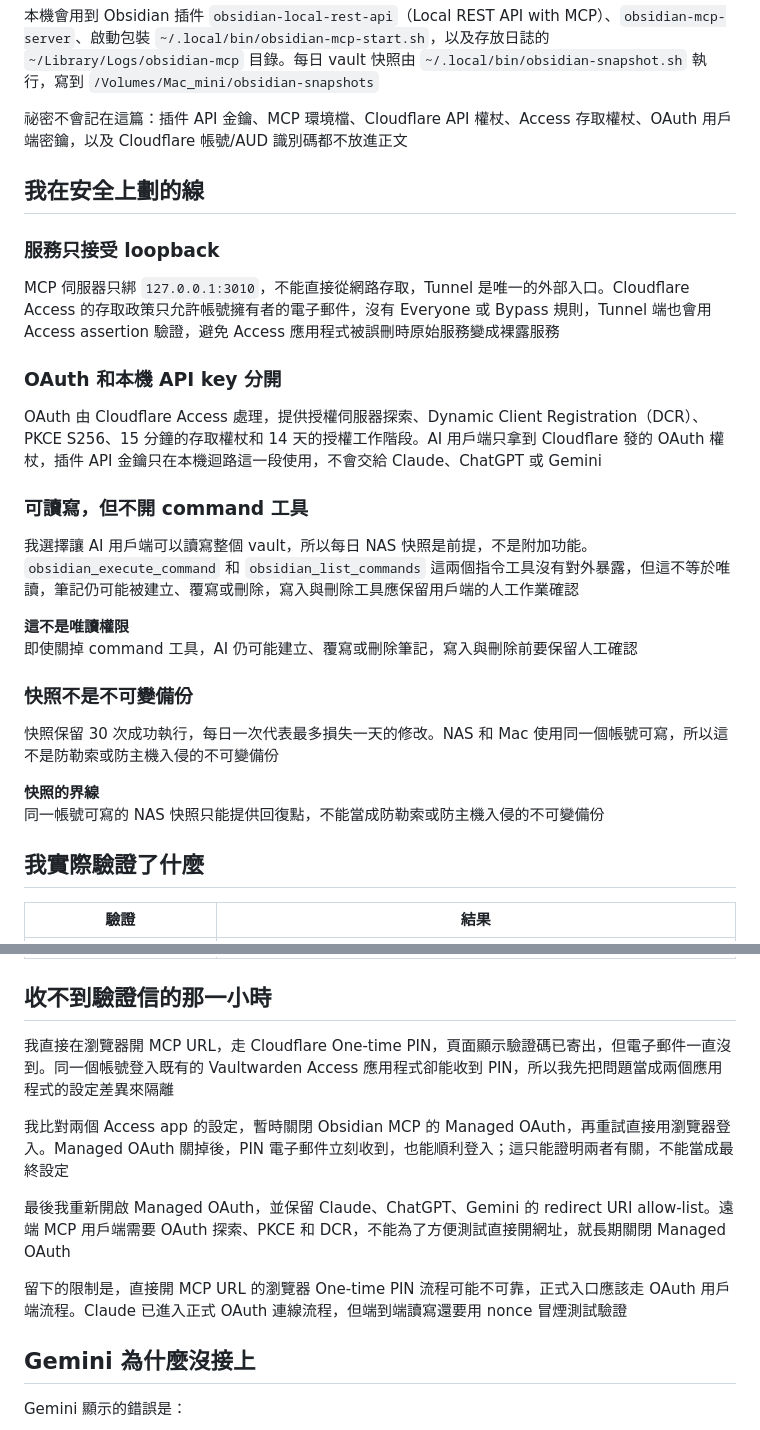
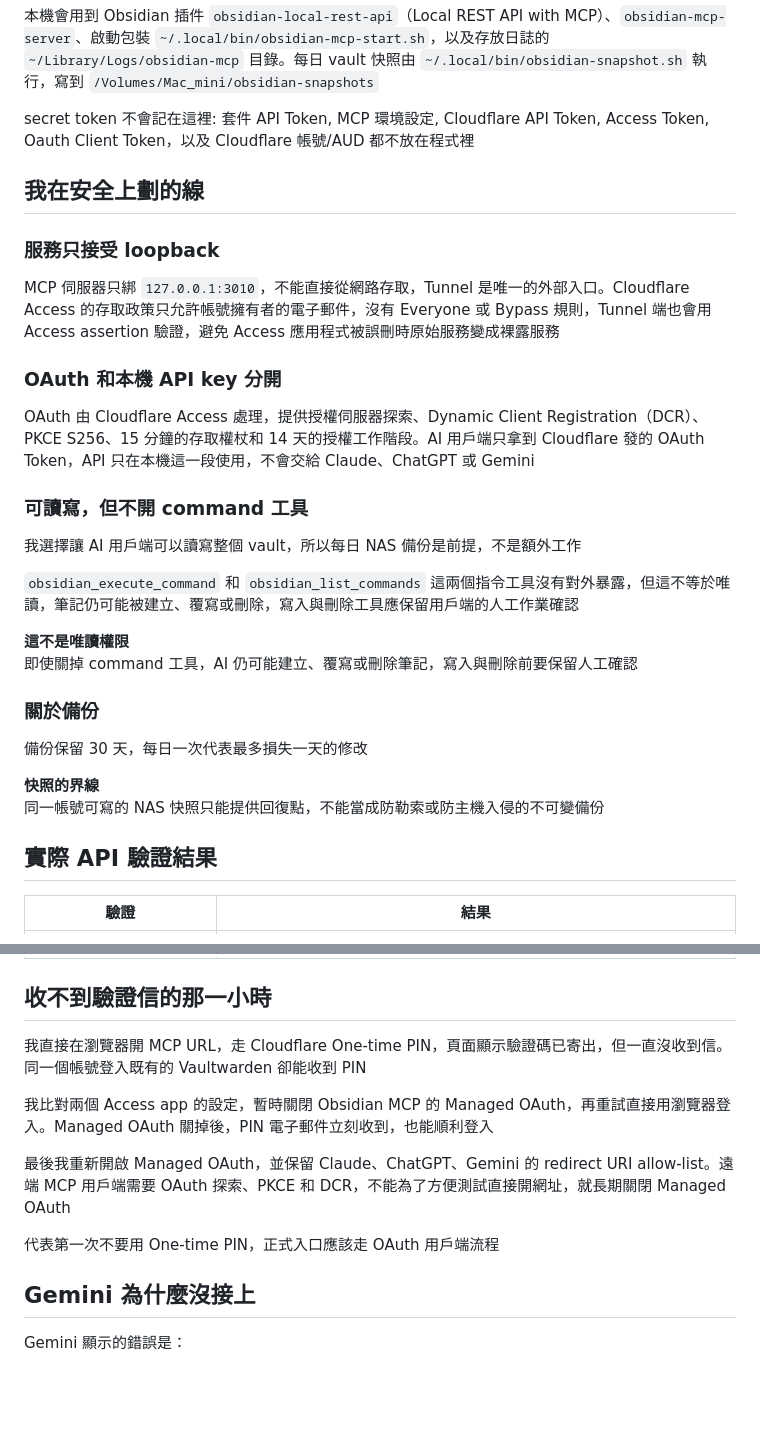
Before and after one commit to iskWang/profile, a Markdown page: content/blog/obsidian-remote-mcp-cloudflare-access.zh.md, 2 parts joined by grey strips. GitHub-like rendering; blank space fills up the shorter version.

Commit message:
Apply PR review suggestions (7 comments)
- Simplify secret list wording, restore Token/API English terms
- Split loopback command-tool paragraph into two
- Rename ## 我實際驗證了什麼 -> ## 實際 API 驗證結果
- Rename ### 快照不是不可變備份 -> ### 關於備份, shorten body to 30-day retention line
- Trim two PIN-incident paragraphs, simplify closing line

```diff
--- a/content/blog/obsidian-remote-mcp-cloudflare-access.zh.md
+++ b/content/blog/obsidian-remote-mcp-cloudflare-access.zh.md
@@ -42,7 +42,7 @@ iCloud Obsidian vault
 
 本機會用到 Obsidian 插件 `obsidian-local-rest-api`（Local REST API with MCP）、`obsidian-mcp-server`、啟動包裝 `~/.local/bin/obsidian-mcp-start.sh`，以及存放日誌的 `~/Library/Logs/obsidian-mcp` 目錄。每日 vault 快照由 `~/.local/bin/obsidian-snapshot.sh` 執行，寫到 `/Volumes/Mac_mini/obsidian-snapshots`
 
-祕密不會記在這篇：插件 API 金鑰、MCP 環境檔、Cloudflare API 權杖、Access 存取權杖、OAuth 用戶端密鑰，以及 Cloudflare 帳號/AUD 識別碼都不放進正文
+secret token 不會記在這裡: 套件 API Token, MCP 環境設定, Cloudflare API Token, Access Token, Oauth Client Token，以及 Cloudflare 帳號/AUD 都不放在程式裡
 
 ## 我在安全上劃的線
 
@@ -52,21 +52,23 @@ MCP 伺服器只綁 `127.0.0.1:3010`，不能直接從網路存取，Tunnel 是
 
 ### OAuth 和本機 API key 分開
 
-OAuth 由 Cloudflare Access 處理，提供授權伺服器探索、Dynamic Client Registration（DCR）、PKCE S256、15 分鐘的存取權杖和 14 天的授權工作階段。AI 用戶端只拿到 Cloudflare 發的 OAuth 權杖，插件 API 金鑰只在本機迴路這一段使用，不會交給 Claude、ChatGPT 或 Gemini
+OAuth 由 Cloudflare Access 處理，提供授權伺服器探索、Dynamic Client Registration（DCR）、PKCE S256、15 分鐘的存取權杖和 14 天的授權工作階段。AI 用戶端只拿到 Cloudflare 發的 OAuth Token，API 只在本機這一段使用，不會交給 Claude、ChatGPT 或 Gemini
 
 ### 可讀寫，但不開 command 工具
 
-我選擇讓 AI 用戶端可以讀寫整個 vault，所以每日 NAS 快照是前提，不是附加功能。`obsidian_execute_command` 和 `obsidian_list_commands` 這兩個指令工具沒有對外暴露，但這不等於唯讀，筆記仍可能被建立、覆寫或刪除，寫入與刪除工具應保留用戶端的人工作業確認
+我選擇讓 AI 用戶端可以讀寫整個 vault，所以每日 NAS 備份是前提，不是額外工作
+
+`obsidian_execute_command` 和 `obsidian_list_commands` 這兩個指令工具沒有對外暴露，但這不等於唯讀，筆記仍可能被建立、覆寫或刪除，寫入與刪除工具應保留用戶端的人工作業確認
 
 <aside class="post-callout post-callout--warning"><strong>這不是唯讀權限</strong><p>即使關掉 command 工具，AI 仍可能建立、覆寫或刪除筆記，寫入與刪除前要保留人工確認</p></aside>
 
-### 快照不是不可變備份
+### 關於備份
 
-快照保留 30 次成功執行，每日一次代表最多損失一天的修改。NAS 和 Mac 使用同一個帳號可寫，所以這不是防勒索或防主機入侵的不可變備份
+備份保留 30 天，每日一次代表最多損失一天的修改
 
 <aside class="post-callout post-callout--warning"><strong>快照的界線</strong><p>同一帳號可寫的 NAS 快照只能提供回復點，不能當成防勒索或防主機入侵的不可變備份</p></aside>
 
-## 我實際驗證了什麼
+## 實際 API 驗證結果
 
 | 驗證 | 結果 |
 | --- | --- |
@@ -80,13 +82,13 @@ OAuth 由 Cloudflare Access 處理，提供授權伺服器探索、Dynamic Clien
 
 ## 收不到驗證信的那一小時
 
-我直接在瀏覽器開 MCP URL，走 Cloudflare One-time PIN，頁面顯示驗證碼已寄出，但電子郵件一直沒到。同一個帳號登入既有的 Vaultwarden Access 應用程式卻能收到 PIN，所以我先把問題當成兩個應用程式的設定差異來隔離
+我直接在瀏覽器開 MCP URL，走 Cloudflare One-time PIN，頁面顯示驗證碼已寄出，但一直沒收到信。同一個帳號登入既有的 Vaultwarden 卻能收到 PIN
 
-我比對兩個 Access app 的設定，暫時關閉 Obsidian MCP 的 Managed OAuth，再重試直接用瀏覽器登入。Managed OAuth 關掉後，PIN 電子郵件立刻收到，也能順利登入；這只能證明兩者有關，不能當成最終設定
+我比對兩個 Access app 的設定，暫時關閉 Obsidian MCP 的 Managed OAuth，再重試直接用瀏覽器登入。Managed OAuth 關掉後，PIN 電子郵件立刻收到，也能順利登入
 
 最後我重新開啟 Managed OAuth，並保留 Claude、ChatGPT、Gemini 的 redirect URI allow-list。遠端 MCP 用戶端需要 OAuth 探索、PKCE 和 DCR，不能為了方便測試直接開網址，就長期關閉 Managed OAuth
 
-留下的限制是，直接開 MCP URL 的瀏覽器 One-time PIN 流程可能不可靠，正式入口應該走 OAuth 用戶端流程。Claude 已進入正式 OAuth 連線流程，但端到端讀寫還要用 nonce 冒煙測試驗證
+代表第一次不要用 One-time PIN，正式入口應該走 OAuth 用戶端流程
 
 ## Gemini 為什麼沒接上
 
```
